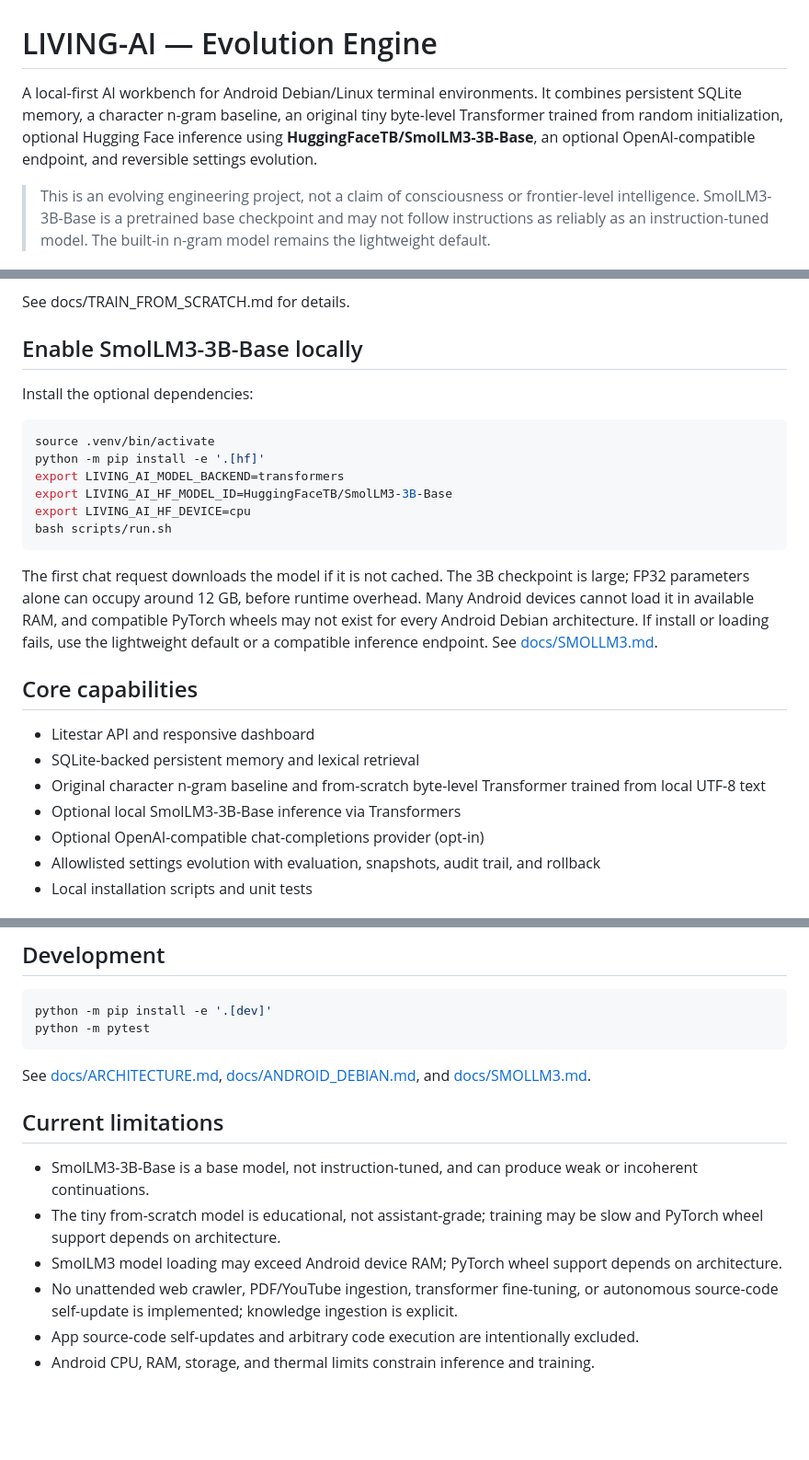
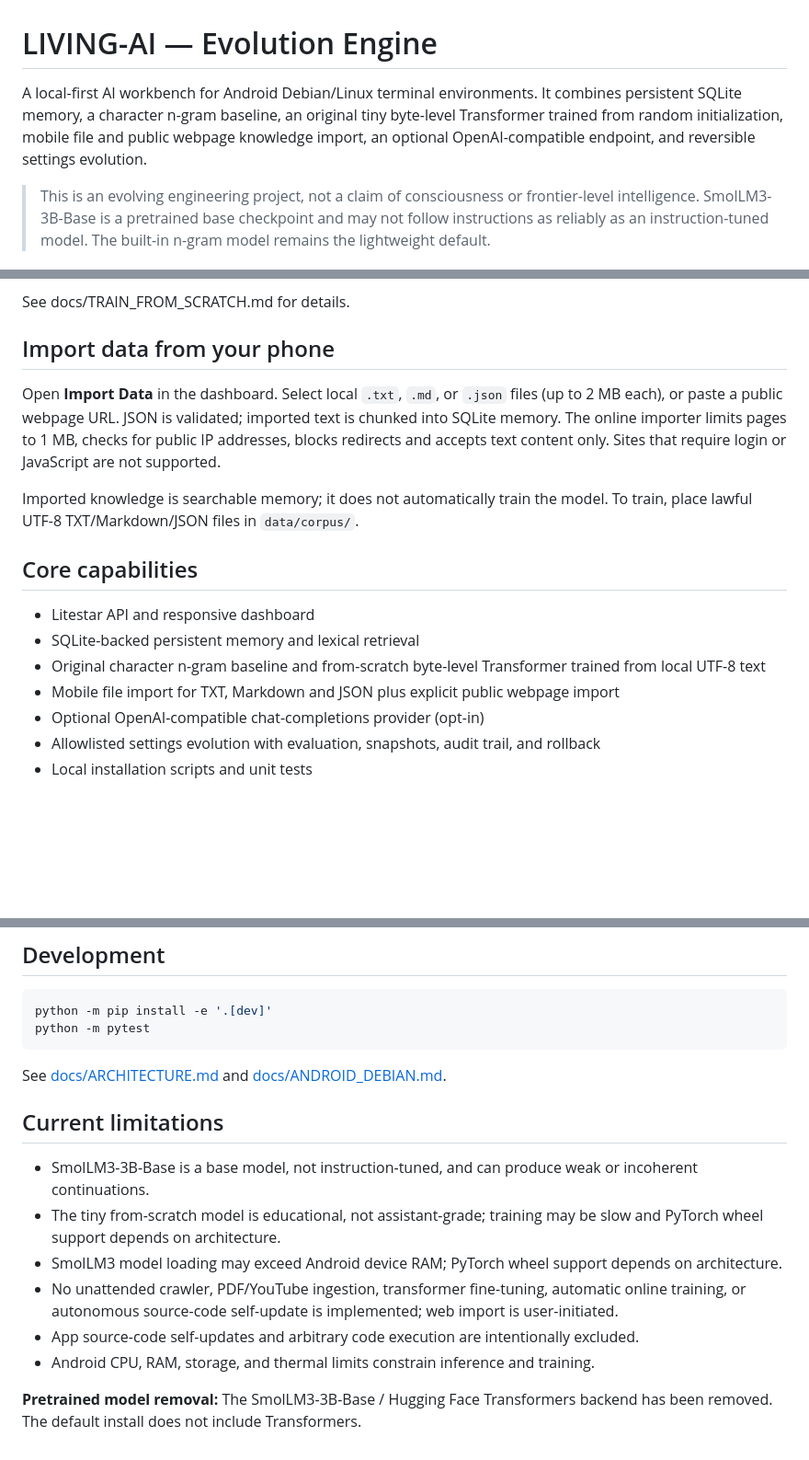
Before and after one commit to abdulraheemnohri/LIVING-AI, a Markdown page: README.md, 3 parts joined by grey strips. Shown at 92% size. GitHub-like rendering; blank space fills up the shorter version.

Commit message:
Document mobile data import and remove pretrained model references

````diff
--- a/README.md
+++ b/README.md
@@ -1,6 +1,6 @@
 # LIVING-AI — Evolution Engine
 
-A local-first AI workbench for Android Debian/Linux terminal environments. It combines persistent SQLite memory, a character n-gram baseline, an original tiny byte-level Transformer trained from random initialization, optional Hugging Face inference using **HuggingFaceTB/SmolLM3-3B-Base**, an optional OpenAI-compatible endpoint, and reversible settings evolution.
+A local-first AI workbench for Android Debian/Linux terminal environments. It combines persistent SQLite memory, a character n-gram baseline, an original tiny byte-level Transformer trained from random initialization, mobile file and public webpage knowledge import, an optional OpenAI-compatible endpoint, and reversible settings evolution.
 
 > This is an evolving engineering project, not a claim of consciousness or frontier-level intelligence. SmolLM3-3B-Base is a pretrained base checkpoint and may not follow instructions as reliably as an instruction-tuned model. The built-in n-gram model remains the lightweight default.
 
@@ -32,27 +32,18 @@ To serve the trained checkpoint, set LIVING_AI_MODEL_BACKEND=tiny_transformer an
 
 See docs/TRAIN_FROM_SCRATCH.md for details.
 
-## Enable SmolLM3-3B-Base locally
+## Import data from your phone
 
-Install the optional dependencies:
+Open **Import Data** in the dashboard. Select local `.txt`, `.md`, or `.json` files (up to 2 MB each), or paste a public webpage URL. JSON is validated; imported text is chunked into SQLite memory. The online importer limits pages to 1 MB, checks for public IP addresses, blocks redirects and accepts text content only. Sites that require login or JavaScript are not supported.
 
-```bash
-source .venv/bin/activate
-python -m pip install -e '.[hf]'
-export LIVING_AI_MODEL_BACKEND=transformers
-export LIVING_AI_HF_MODEL_ID=HuggingFaceTB/SmolLM3-3B-Base
-export LIVING_AI_HF_DEVICE=cpu
-bash scripts/run.sh
-```
-
-The first chat request downloads the model if it is not cached. The 3B checkpoint is large; FP32 parameters alone can occupy around 12 GB, before runtime overhead. Many Android devices cannot load it in available RAM, and compatible PyTorch wheels may not exist for every Android Debian architecture. If install or loading fails, use the lightweight default or a compatible inference endpoint. See [docs/SMOLLM3.md](docs/SMOLLM3.md).
+Imported knowledge is searchable memory; it does not automatically train the model. To train, place lawful UTF-8 TXT/Markdown/JSON files in `data/corpus/`.
 
 ## Core capabilities
 
 - Litestar API and responsive dashboard
 - SQLite-backed persistent memory and lexical retrieval
 - Original character n-gram baseline and from-scratch byte-level Transformer trained from local UTF-8 text
-- Optional local SmolLM3-3B-Base inference via Transformers
+- Mobile file import for TXT, Markdown and JSON plus explicit public webpage import
 - Optional OpenAI-compatible chat-completions provider (opt-in)
 - Allowlisted settings evolution with evaluation, snapshots, audit trail, and rollback
 - Local installation scripts and unit tests
@@ -84,13 +75,16 @@ python -m pip install -e '.[dev]'
 python -m pytest
 ```
 
-See [docs/ARCHITECTURE.md](docs/ARCHITECTURE.md), [docs/ANDROID_DEBIAN.md](docs/ANDROID_DEBIAN.md), and [docs/SMOLLM3.md](docs/SMOLLM3.md).
+See [docs/ARCHITECTURE.md](docs/ARCHITECTURE.md) and [docs/ANDROID_DEBIAN.md](docs/ANDROID_DEBIAN.md).
 
 ## Current limitations
 
 - SmolLM3-3B-Base is a base model, not instruction-tuned, and can produce weak or incoherent continuations.
 - The tiny from-scratch model is educational, not assistant-grade; training may be slow and PyTorch wheel support depends on architecture.
 - SmolLM3 model loading may exceed Android device RAM; PyTorch wheel support depends on architecture.
-- No unattended web crawler, PDF/YouTube ingestion, transformer fine-tuning, or autonomous source-code self-update is implemented; knowledge ingestion is explicit.
+- No unattended crawler, PDF/YouTube ingestion, transformer fine-tuning, automatic online training, or autonomous source-code self-update is implemented; web import is user-initiated.
 - App source-code self-updates and arbitrary code execution are intentionally excluded.
 - Android CPU, RAM, storage, and thermal limits constrain inference and training.
+
+
+**Pretrained model removal:** The SmolLM3-3B-Base / Hugging Face Transformers backend has been removed. The default install does not include Transformers.
````
